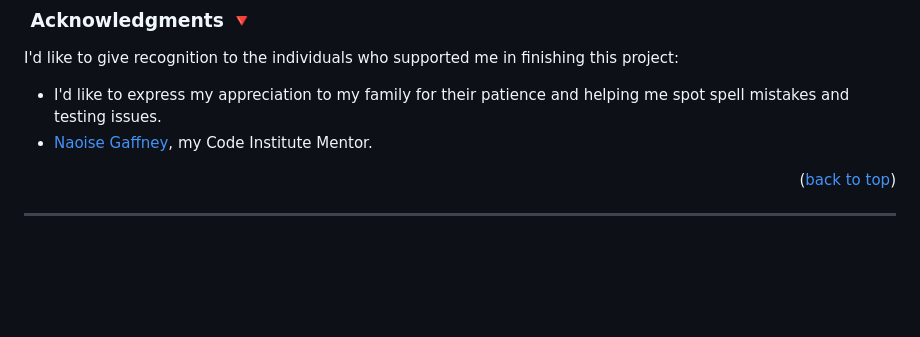
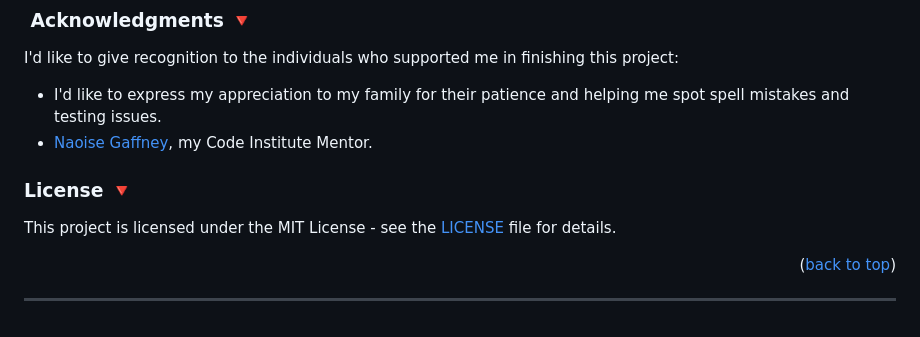
Before and after one commit to KimBergstroem/max_fps-Gaming-Cafe-Website, a Markdown page: README.md, the part around the change. Drawn GitHub-style; blank space fills up the shorter version.

```diff
--- a/README.md
+++ b/README.md
@@ -351,6 +351,10 @@ I'd like to give recognition to the individuals who supported me in finishing th
 * I'd like to express my appreciation to my family for their patience and helping me spot spell mistakes and testing issues.
 * [Naoise Gaffney](https://github.com/NaoiseGaffney), my Code Institute Mentor.
 
+### License 🔻
+
+This project is licensed under the MIT License - see the [LICENSE](LICENSE) file for details.
+
 <p align="right">(<a href="readme-top">back to top</a>)</p>
 
 ---
```
